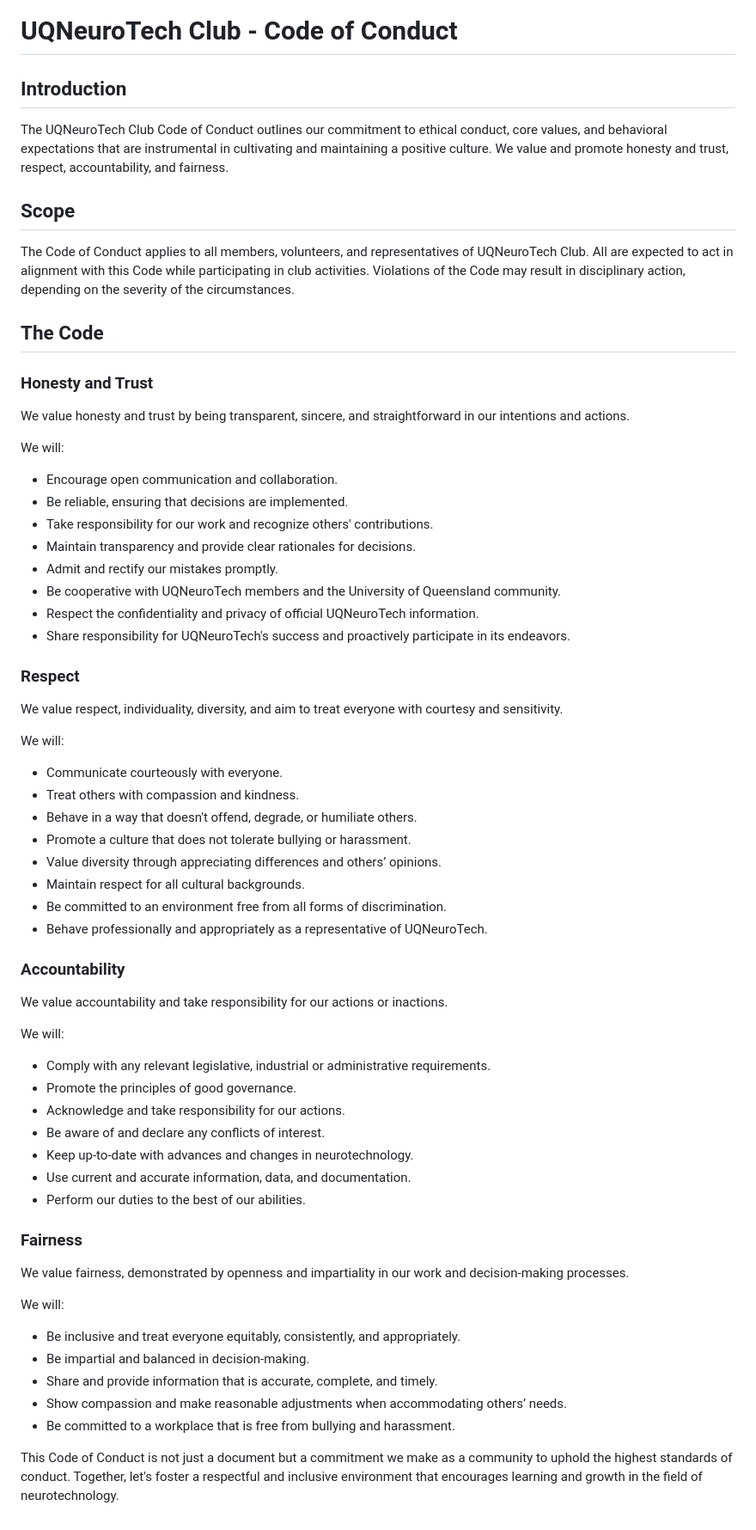
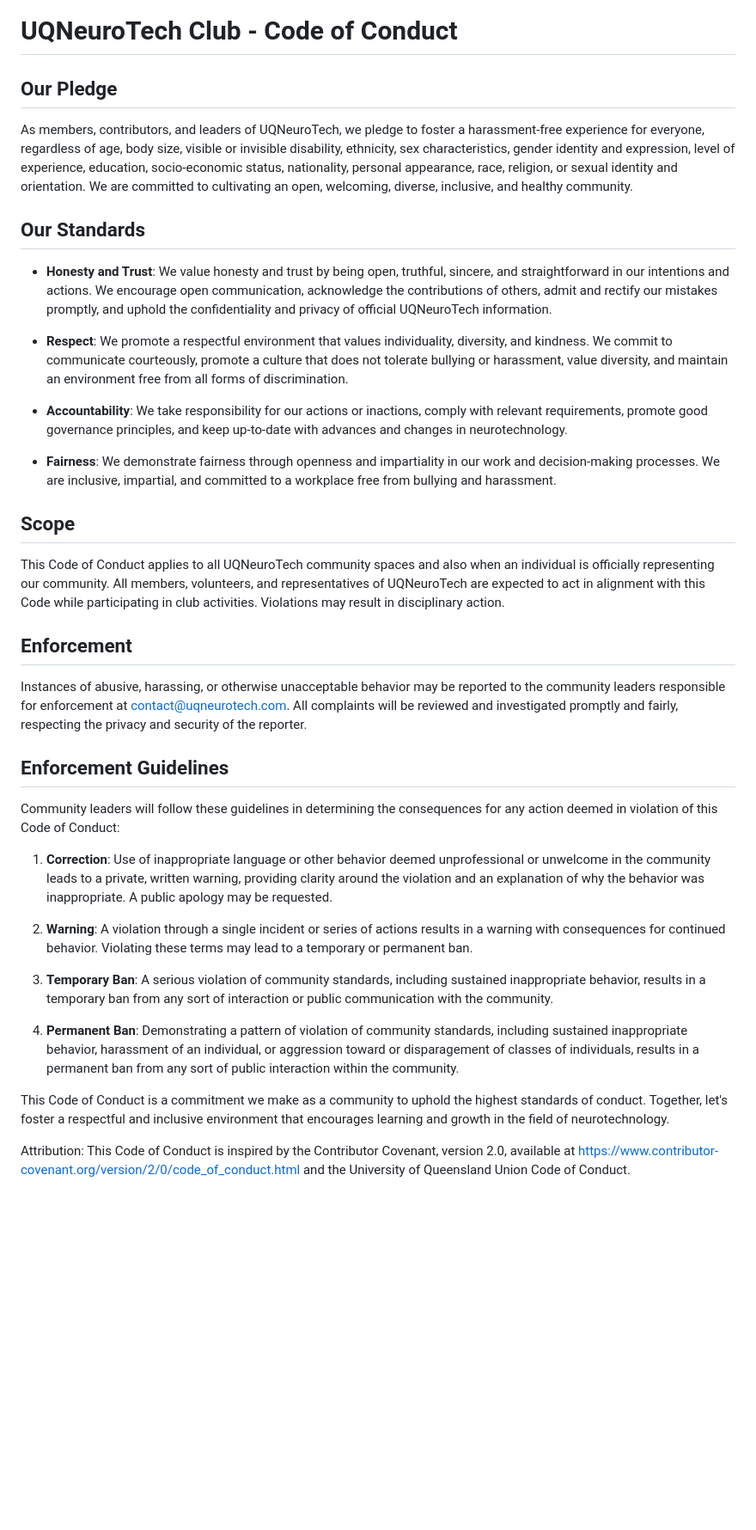
Before and after one commit to UQNeuroTech/documents, a Markdown page: Code of conduct .md, the part around the change. Shown at 86% size. Drawn GitHub-style; blank space fills up the shorter version.

Commit message:
Update Code of conduct .md
Merged both version of the previous code of conduct.

```diff
--- a/Code of conduct .md
+++ b/Code of conduct .md
@@ -1,69 +1,39 @@
 # UQNeuroTech Club - Code of Conduct
 
-## Introduction
+## Our Pledge
 
-The UQNeuroTech Club Code of Conduct outlines our commitment to ethical conduct, core values, and behavioral expectations that are instrumental in cultivating and maintaining a positive culture. We value and promote honesty and trust, respect, accountability, and fairness.
+As members, contributors, and leaders of UQNeuroTech, we pledge to foster a harassment-free experience for everyone, regardless of age, body size, visible or invisible disability, ethnicity, sex characteristics, gender identity and expression, level of experience, education, socio-economic status, nationality, personal appearance, race, religion, or sexual identity and orientation. We are committed to cultivating an open, welcoming, diverse, inclusive, and healthy community.
+
+## Our Standards
+
+- **Honesty and Trust**: We value honesty and trust by being open, truthful, sincere, and straightforward in our intentions and actions. We encourage open communication, acknowledge the contributions of others, admit and rectify our mistakes promptly, and uphold the confidentiality and privacy of official UQNeuroTech information.
+
+- **Respect**: We promote a respectful environment that values individuality, diversity, and kindness. We commit to communicate courteously, promote a culture that does not tolerate bullying or harassment, value diversity, and maintain an environment free from all forms of discrimination.
+
+- **Accountability**: We take responsibility for our actions or inactions, comply with relevant requirements, promote good governance principles, and keep up-to-date with advances and changes in neurotechnology.
+
+- **Fairness**: We demonstrate fairness through openness and impartiality in our work and decision-making processes. We are inclusive, impartial, and committed to a workplace free from bullying and harassment.
 
 ## Scope
 
-The Code of Conduct applies to all members, volunteers, and representatives of UQNeuroTech Club. All are expected to act in alignment with this Code while participating in club activities. Violations of the Code may result in disciplinary action, depending on the severity of the circumstances.
+This Code of Conduct applies to all UQNeuroTech community spaces and also when an individual is officially representing our community. All members, volunteers, and representatives of UQNeuroTech are expected to act in alignment with this Code while participating in club activities. Violations may result in disciplinary action.
 
-## The Code
+## Enforcement
 
-### Honesty and Trust
+Instances of abusive, harassing, or otherwise unacceptable behavior may be reported to the community leaders responsible for enforcement at contact@uqneurotech.com. All complaints will be reviewed and investigated promptly and fairly, respecting the privacy and security of the reporter.
 
-We value honesty and trust by being transparent, sincere, and straightforward in our intentions and actions.
+## Enforcement Guidelines
 
-We will:
+Community leaders will follow these guidelines in determining the consequences for any action deemed in violation of this Code of Conduct:
 
-- Encourage open communication and collaboration.
-- Be reliable, ensuring that decisions are implemented.
-- Take responsibility for our work and recognize others' contributions.
-- Maintain transparency and provide clear rationales for decisions.
-- Admit and rectify our mistakes promptly.
-- Be cooperative with UQNeuroTech members and the University of Queensland community.
-- Respect the confidentiality and privacy of official UQNeuroTech information.
-- Share responsibility for UQNeuroTech's success and proactively participate in its endeavors.
+1. **Correction**: Use of inappropriate language or other behavior deemed unprofessional or unwelcome in the community leads to a private, written warning, providing clarity around the violation and an explanation of why the behavior was inappropriate. A public apology may be requested.
 
-### Respect
+2. **Warning**: A violation through a single incident or series of actions results in a warning with consequences for continued behavior. Violating these terms may lead to a temporary or permanent ban.
 
-We value respect, individuality, diversity, and aim to treat everyone with courtesy and sensitivity.
+3. **Temporary Ban**: A serious violation of community standards, including sustained inappropriate behavior, results in a temporary ban from any sort of interaction or public communication with the community.
 
-We will:
+4. **Permanent Ban**: Demonstrating a pattern of violation of community standards, including sustained inappropriate behavior, harassment of an individual, or aggression toward or disparagement of classes of individuals, results in a permanent ban from any sort of public interaction within the community.
 
-- Communicate courteously with everyone.
-- Treat others with compassion and kindness.
-- Behave in a way that doesn't offend, degrade, or humiliate others.
-- Promote a culture that does not tolerate bullying or harassment.
-- Value diversity through appreciating differences and others’ opinions.
-- Maintain respect for all cultural backgrounds.
-- Be committed to an environment free from all forms of discrimination.
-- Behave professionally and appropriately as a representative of UQNeuroTech.
+This Code of Conduct is a commitment we make as a community to uphold the highest standards of conduct. Together, let's foster a respectful and inclusive environment that encourages learning and growth in the field of neurotechnology.
 
-### Accountability
-
-We value accountability and take responsibility for our actions or inactions.
-
-We will:
-
-- Comply with any relevant legislative, industrial or administrative requirements.
-- Promote the principles of good governance.
-- Acknowledge and take responsibility for our actions.
-- Be aware of and declare any conflicts of interest.
-- Keep up-to-date with advances and changes in neurotechnology.
-- Use current and accurate information, data, and documentation.
-- Perform our duties to the best of our abilities.
-
-### Fairness
-
-We value fairness, demonstrated by openness and impartiality in our work and decision-making processes.
-
-We will:
-
-- Be inclusive and treat everyone equitably, consistently, and appropriately.
-- Be impartial and balanced in decision-making.
-- Share and provide information that is accurate, complete, and timely.
-- Show compassion and make reasonable adjustments when accommodating others’ needs.
-- Be committed to a workplace that is free from bullying and harassment.
-
-This Code of Conduct is not just a document but a commitment we make as a community to uphold the highest standards of conduct. Together, let's foster a respectful and inclusive environment that encourages learning and growth in the field of neurotechnology.
+Attribution: This Code of Conduct is inspired by the Contributor Covenant, version 2.0, available at [https://www.contributor-covenant.org/version/2/0/code_of_conduct.html](https://www.contributor-covenant.org/version/2/0/code_of_conduct.html) and the University of Queensland Union Code of Conduct.
```
